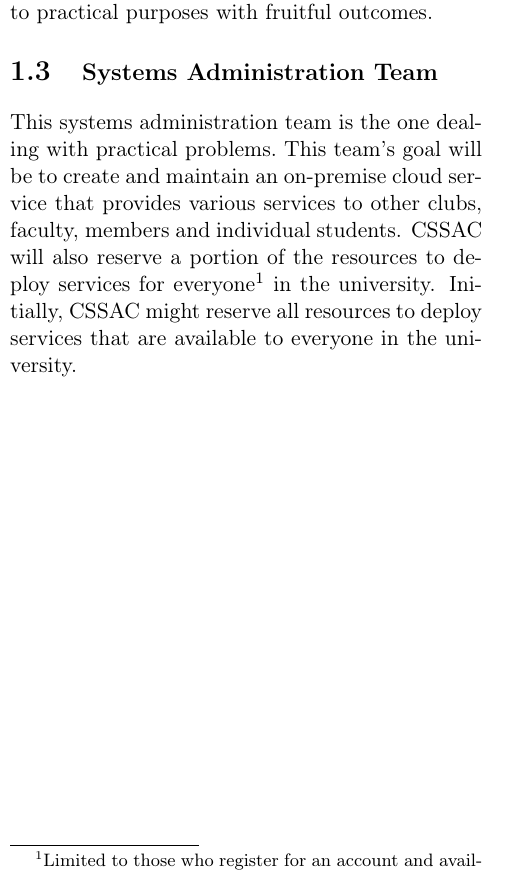
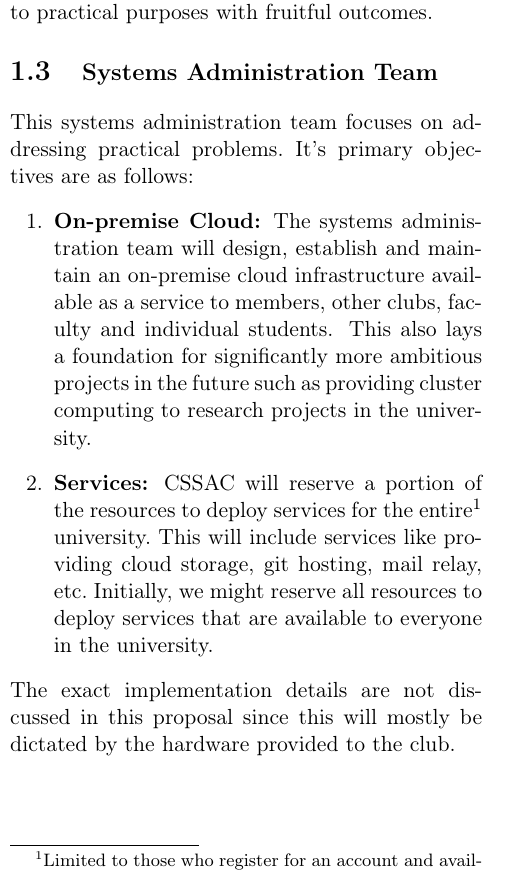
Before and after one commit to csc-usar/proposal, a LaTeX book (src/proposal.tex): part of one column of page 3 of 3, cut so that both start at the same text. Compiled offline with pdfLaTeX.

Commit message:
sysadmin team introduction done

```diff
--- a/src/proposal.tex
+++ b/src/proposal.tex
@@ -59,10 +59,17 @@
     team to practical purposes with fruitful outcomes.
 
     \section{\large Systems Administration Team}\label{sec:the-systems-administration-team}
-    This systems administration team is the one dealing with practical problems.\ This team's goal will be to create
-    and maintain an on-premise cloud service that provides various services to other clubs, faculty, members and
-    individual students.
-    CSSAC will also reserve a portion of the resources to deploy services for
-    everyone\footnote{Limited to those who register for an account and available capacity.} in the university.
-    Initially, CSSAC might reserve all resources to deploy services that are available to everyone in the university.
+    This systems administration team focuses on addressing practical problems.\ It's primary objectives are as follows:
+    \begin{enumerate}
+        \item \textbf{On-premise Cloud:} The systems administration team will design, establish and maintain an
+        on-premise cloud infrastructure available as a service to members, other clubs, faculty and individual students.
+        This also lays a foundation for significantly more ambitious projects in the future such as providing cluster
+        computing to research projects in the university.
+        \item \textbf{Services:} CSSAC will reserve a portion of the resources to deploy services for the
+        entire\footnote{Limited to those who register for an account and available capacity.} university.\ This will
+        include services like providing cloud storage, git hosting, mail relay, etc.\ Initially, we might reserve all
+        resources to deploy services that are available to everyone in the university.
+    \end{enumerate}
+    The exact implementation details are not discussed in this proposal since this will mostly be dictated by the
+    hardware provided to the club.
 \end{document}
```
